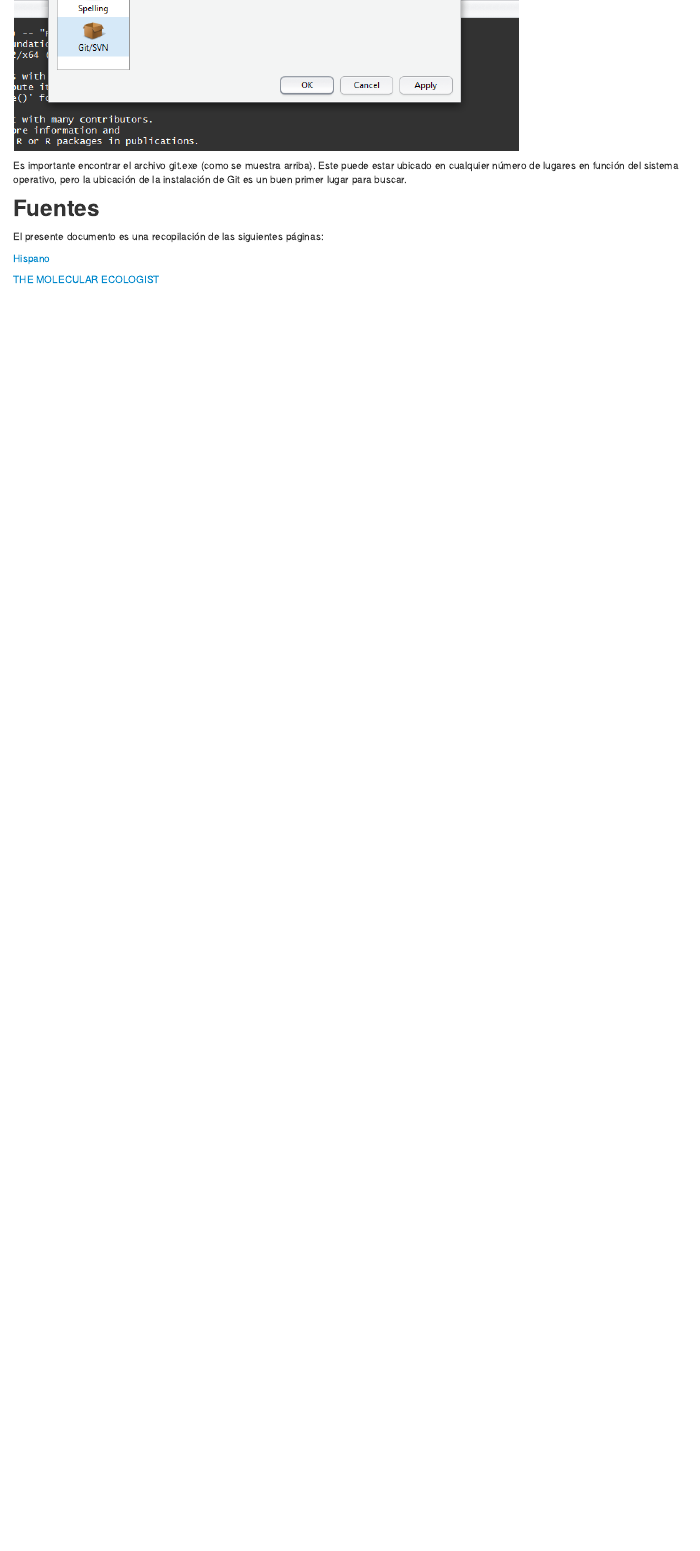
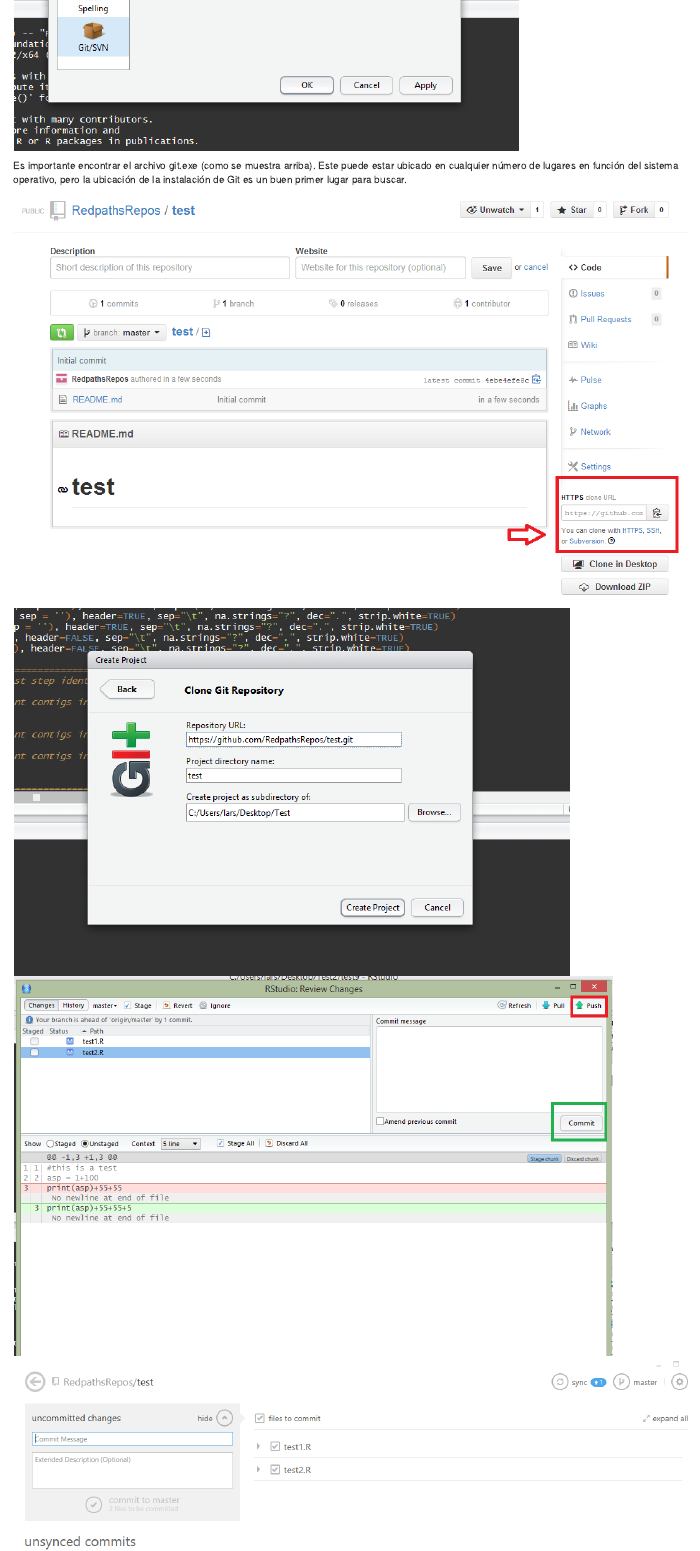
Before and after one commit to javieroot/Guia-sobre-Git-Github, an R Markdown document (Guia-sobre-Git-Github.Rmd): the page in a window 1100 px wide, from 4160 px down. The pictures show the output file Guia-sobre-Git-Github.html that the author committed with the source, opened offline.

Commit message:
Versión con más imágenes

```diff
--- a/Guia-sobre-Git-Github.Rmd
+++ b/Guia-sobre-Git-Github.Rmd
@@ -262,6 +262,10 @@
 estar ubicado en cualquier número de lugares en función del sistema operativo,
 pero la ubicación de la instalación de Git es un buen primer lugar para buscar.
 
+![Sin titulo](imagenes/imagen2.png)
+![Sin titulo](imagenes/imagen3.png)
+![Sin titulo](imagenes/imagen4.png)
+![Sin titulo](imagenes/imagen5.png)
 
 ## Fuentes
 
```
Also changed, not shown: Guia-sobre-Git-Github.html, Guia-sobre-Git-Github.md.
